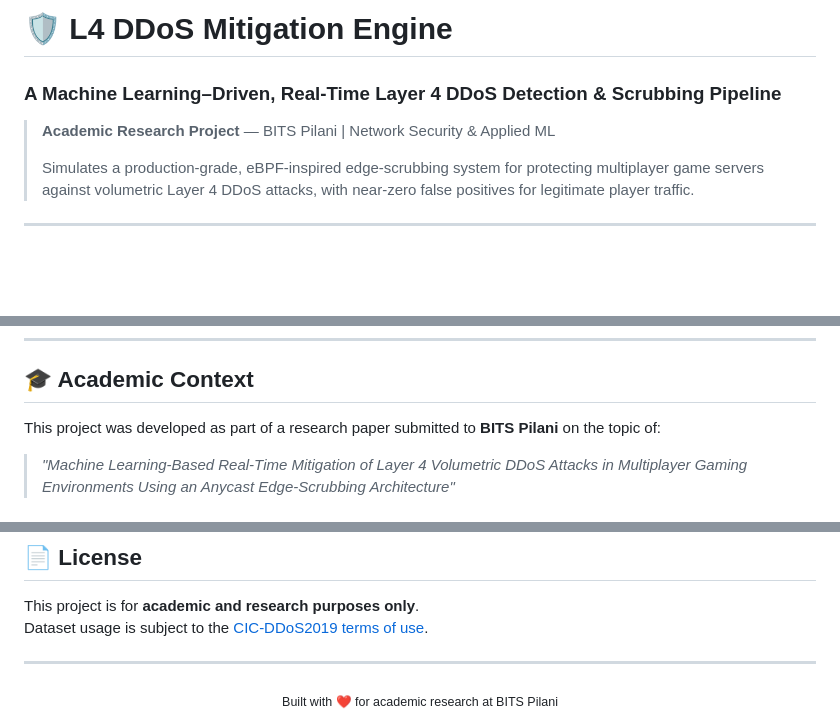
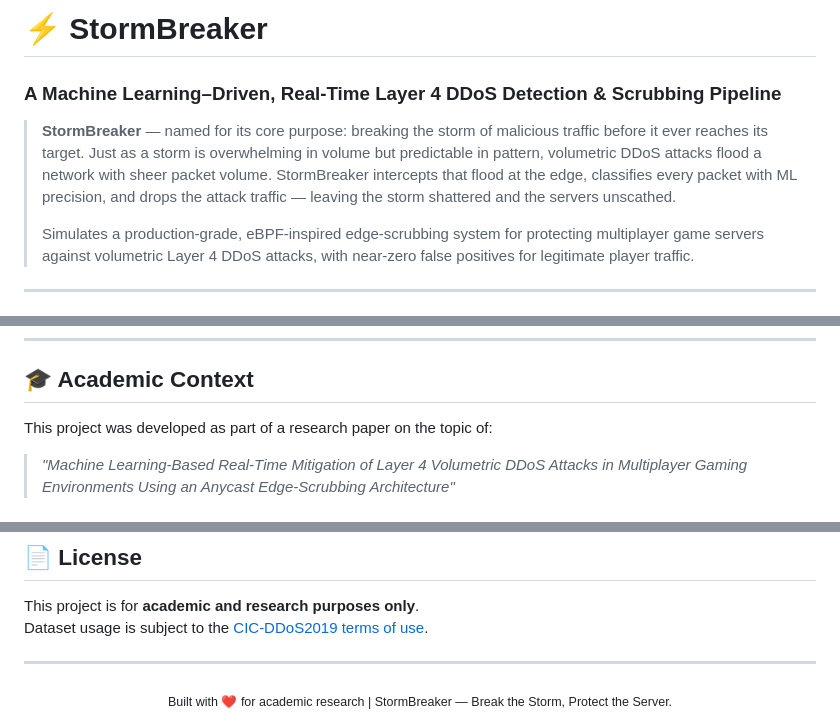
Before and after one commit to UdayVachasiddha/Storm-Breaker, a Markdown page: README.md, 3 parts joined by grey strips. Rendered like a GitHub page; blank space fills up the shorter version.

Commit message:
docs: update README with new research documentation and project details

```diff
--- a/README.md
+++ b/README.md
@@ -1,7 +1,7 @@
-# 🛡️ L4 DDoS Mitigation Engine
+# ⚡ StormBreaker
 ### A Machine Learning–Driven, Real-Time Layer 4 DDoS Detection & Scrubbing Pipeline
 
-> **Academic Research Project** — BITS Pilani | Network Security & Applied ML
+> **StormBreaker** — named for its core purpose: breaking the storm of malicious traffic before it ever reaches its target. Just as a storm is overwhelming in volume but predictable in pattern, volumetric DDoS attacks flood a network with sheer packet volume. StormBreaker intercepts that flood at the edge, classifies every packet with ML precision, and drops the attack traffic — leaving the storm shattered and the servers unscathed.
 >
 > Simulates a production-grade, eBPF-inspired edge-scrubbing system for protecting multiplayer game servers against volumetric Layer 4 DDoS attacks, with near-zero false positives for legitimate player traffic.
 
@@ -325,7 +325,7 @@ Status: Game server maintained at 99.2% Accuracy.
 
 ## 🎓 Academic Context
 
-This project was developed as part of a research paper submitted to **BITS Pilani** on the topic of:
+This project was developed as part of a research paper on the topic of:
 
 > *"Machine Learning-Based Real-Time Mitigation of Layer 4 Volumetric DDoS Attacks in Multiplayer Gaming Environments Using an Anycast Edge-Scrubbing Architecture"*
 
@@ -346,5 +346,5 @@ Dataset usage is subject to the [CIC-DDoS2019 terms of use](https://www.unb.ca/c
 ---
 
 <div align="center">
-  <sub>Built with ❤️ for academic research at BITS Pilani</sub>
+  <sub>Built with ❤️ for academic research | StormBreaker — Break the Storm, Protect the Server.</sub>
 </div>
```
